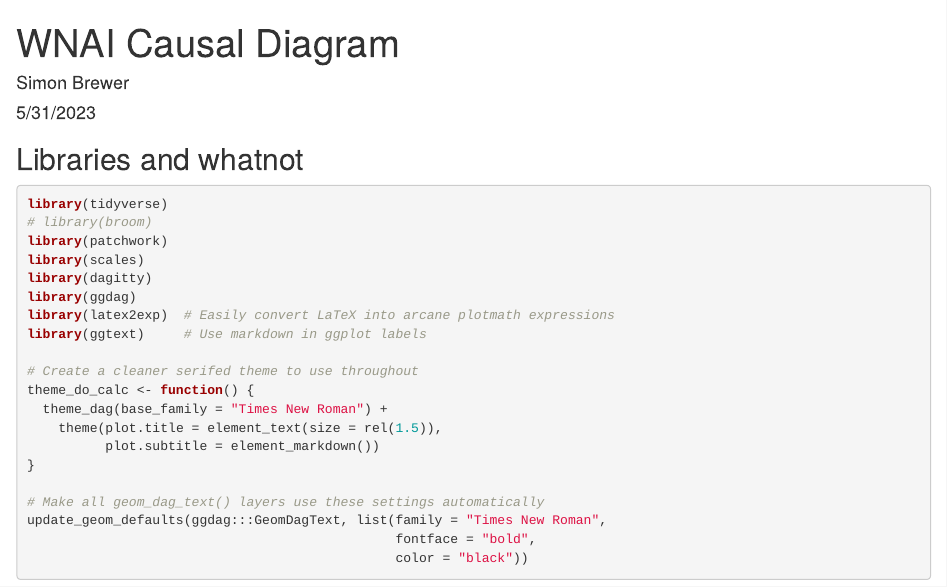
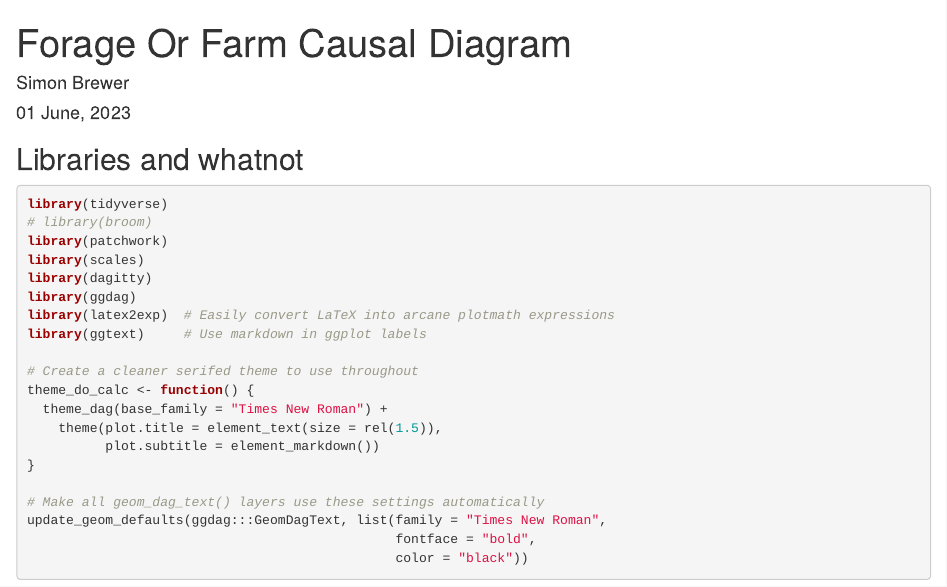
Before and after one commit to simonbrewer/causal_paper, an R Markdown document (forage_or_farm_example.Rmd): the page in a window 1100 px wide, from its top. Rendered offline with R 4.5, knitr and Pandoc, with nearby package versions; some code elsewhere in the file could not run offline.

Commit message:
Modified dates

```diff
--- a/forage_or_farm_example.Rmd
+++ b/forage_or_farm_example.Rmd
@@ -1,7 +1,7 @@
 ---
-title: "WNAI Causal Diagram"
+title: "Forage Or Farm Causal Diagram"
 author: "Simon Brewer"
-date: "5/31/2023"
+date: "`r format(Sys.time(), '%d %B, %Y')`"
 output: html_document
 ---
 
```
Also changed, not shown: backdoor_examples.Rmd (+1 -1 lines), wnai_example.Rmd (+1 -1 lines), forage_or_farm_example.html, wnai_example.html.
